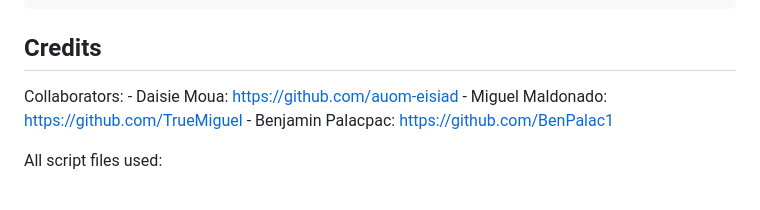
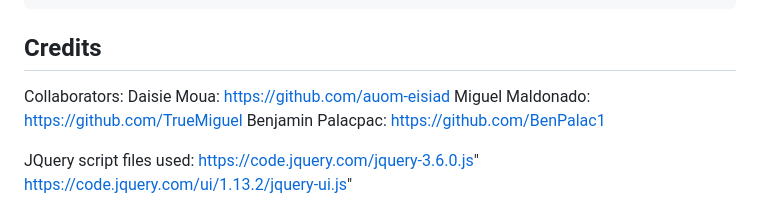
Before and after one commit to auom-eisiad/Movie-Reels, a Markdown page: README.md, the part around one of its changes. Drawn GitHub-style.

```diff
--- a/README.md
+++ b/README.md
@@ -40,11 +40,11 @@ To add a screenshot, create an `assets/images` folder in your repository and upl
 ## Credits
 
 Collaborators:
-     - Daisie Moua:  https://github.com/auom-eisiad
-     - Miguel Maldonado:   https://github.com/TrueMiguel
-     - Benjamin Palacpac:   https://github.com/BenPalac1
+     Daisie Moua:  https://github.com/auom-eisiad
+     Miguel Maldonado:   https://github.com/TrueMiguel
+     Benjamin Palacpac:   https://github.com/BenPalac1
 
-All script files used:
-    <script src="https://code.jquery.com/jquery-3.6.0.js"></script>
-    <script src="https://code.jquery.com/ui/1.13.2/jquery-ui.js"></script>
+JQuery script files used:
+    https://code.jquery.com/jquery-3.6.0.js"
+    https://code.jquery.com/ui/1.13.2/jquery-ui.js"
 
```
Also changed, not shown: other parts of README.md (+6 -19 lines).
